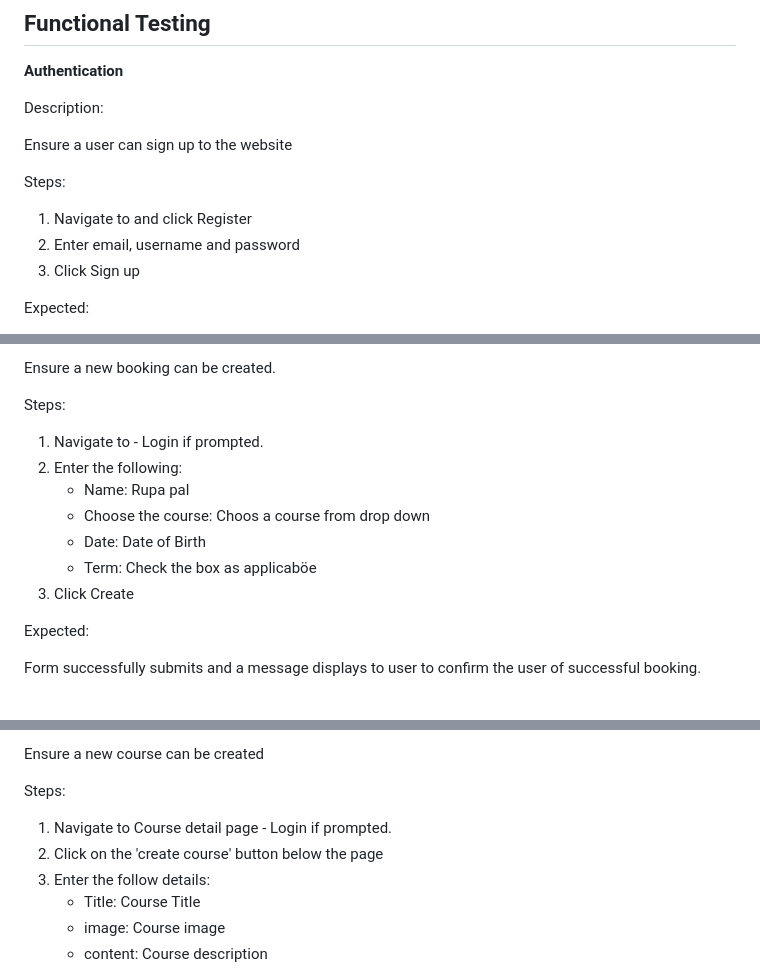
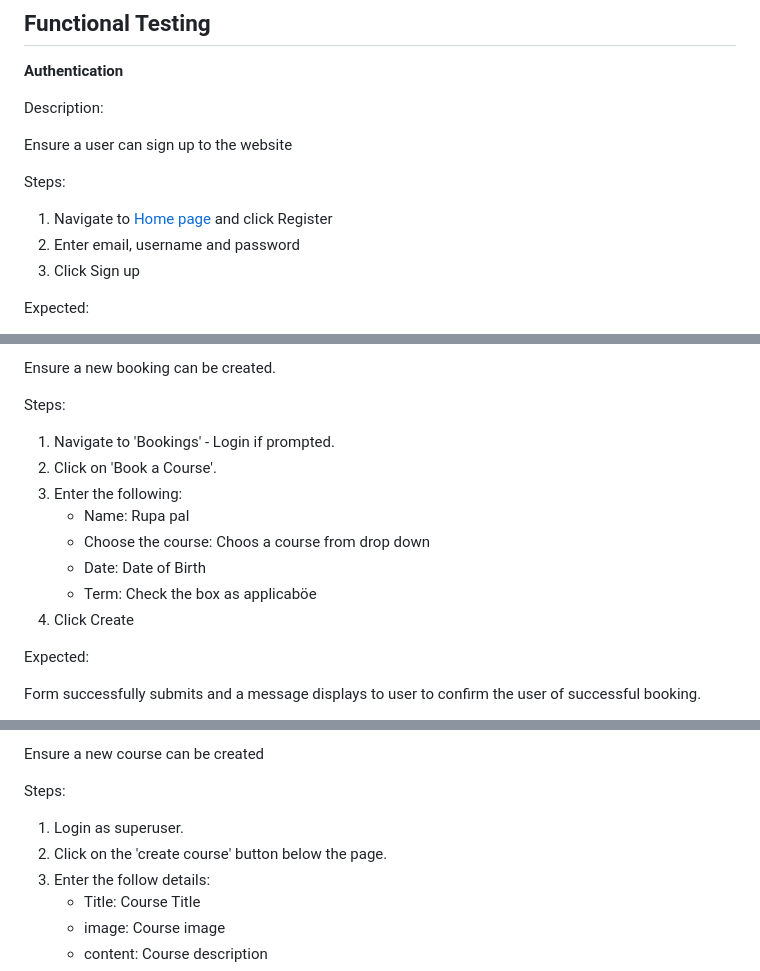
Before and after one commit to Rupa830904/Project-Portfolio4-Studyalongcultureschool, a Markdown page: testing.md, 3 parts joined by grey strips. Rendered like a GitHub page.

```diff
--- a/testing.md
+++ b/testing.md
@@ -8,7 +8,7 @@ Ensure a user can sign up to the website
 
 Steps:
 
-1. Navigate to and click Register
+1. Navigate to [Home page]() and click Register
 2. Enter email, username and password
 3. Click Sign up
 
@@ -67,13 +67,14 @@ Ensure a new booking can be created.
 
 Steps:
 
-1. Navigate to - Login if prompted.
-2. Enter the following:
+1. Navigate to 'Bookings' - Login if prompted.
+2. Click on 'Book a Course'.
+3. Enter the following:
     - Name: Rupa pal
     - Choose the course: Choos a course from drop down
     - Date: Date of Birth
     - Term: Check the box as applicaböe
-3. Click Create
+4. Click Create
 
 Expected:
 
@@ -176,8 +177,8 @@ Ensure a new course can be created
 
 Steps:
 
-1. Navigate to Course detail page - Login if prompted.
-2. Click on the 'create course' button below the page
+1. Login as superuser.
+2. Click on the 'create course' button below the page.
 3. Enter the follow details:
     - Title: Course Title
     - image: Course image
```
Also changed, not shown: other parts of testing.md (+7 -7 lines).
